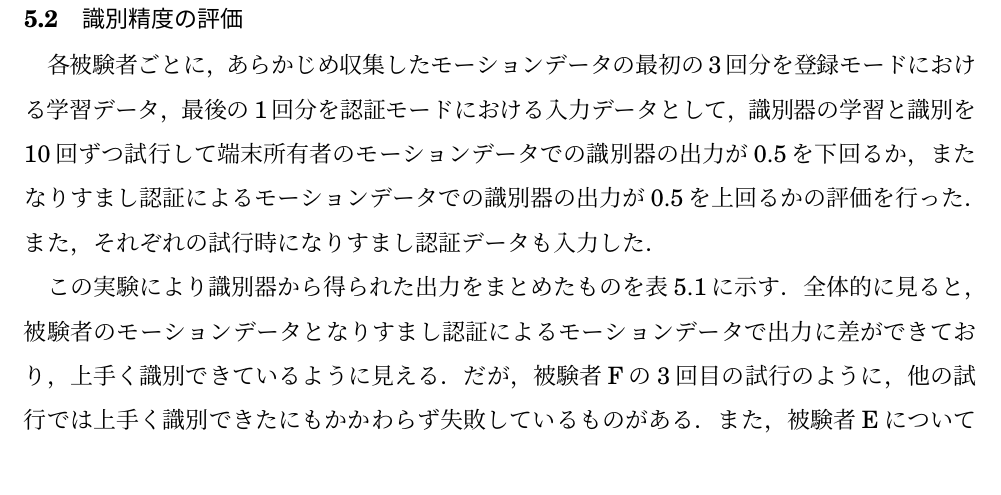
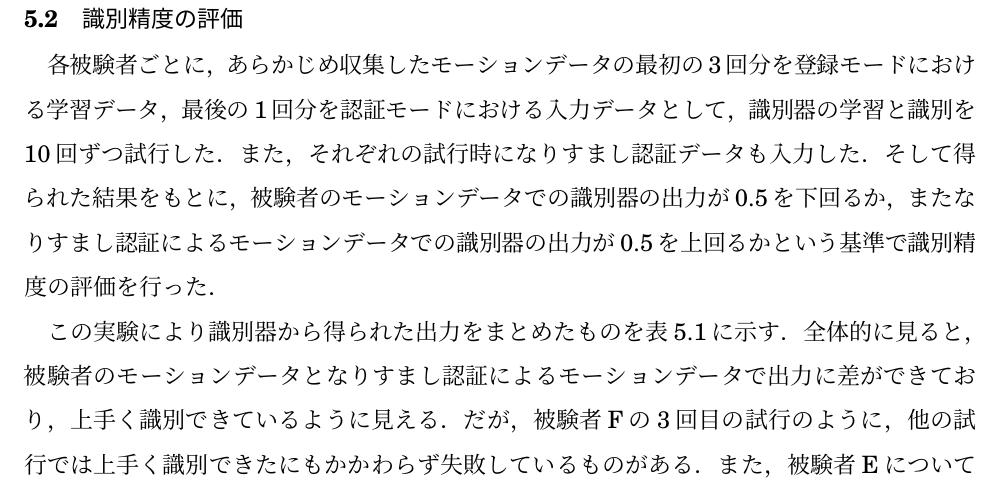
Before and after one commit to arkenous/master-thesis, a LaTeX thesis (thesis/thesis.tex, which reads thesis/5_Evaluation.tex): part of page 32 of 49, cut so that both start at the same text. Compiled offline with pLaTeX and dvipdfmx.

Commit message:
Update thesis

```diff
--- a/thesis/5_Evaluation.tex
+++ b/thesis/5_Evaluation.tex
@@ -19,8 +19,9 @@ Denoising AutoencoderのDropout率やノイズ割合は一般的な推奨値と
 % @suppress ParagraphNumber JapaneseAmbiguousNounConjunction InvalidSymbol WordNumber
 \section{識別精度の評価}
 %各被験者ごとに，あらかじめ収集したモーションデータの最初の3回分を登録モードにおける学習データ，最後の1回分を認証モードにおける入力データとして，識別器の学習と識別を10回ずつ試行して識別精度の評価を行った．
-各被験者ごとに，あらかじめ収集したモーションデータの最初の3回分を登録モードにおける学習データ，最後の1回分を認証モードにおける入力データとして，識別器の学習と識別を10回ずつ試行して端末所有者のモーションデータでの識別器の出力が0.5を下回るか，またなりすまし認証によるモーションデータでの識別器の出力が0.5を上回るかの評価を行った．
+各被験者ごとに，あらかじめ収集したモーションデータの最初の3回分を登録モードにおける学習データ，最後の1回分を認証モードにおける入力データとして，識別器の学習と識別を10回ずつ試行した．
 また，それぞれの試行時になりすまし認証データも入力した．
+そして得られた結果をもとに，被験者のモーションデータでの識別器の出力が0.5を下回るか，またなりすまし認証によるモーションデータでの識別器の出力が0.5を上回るかという基準で識別精度の評価を行った．
 
 \begin{table}[btph]
   \centering
```
